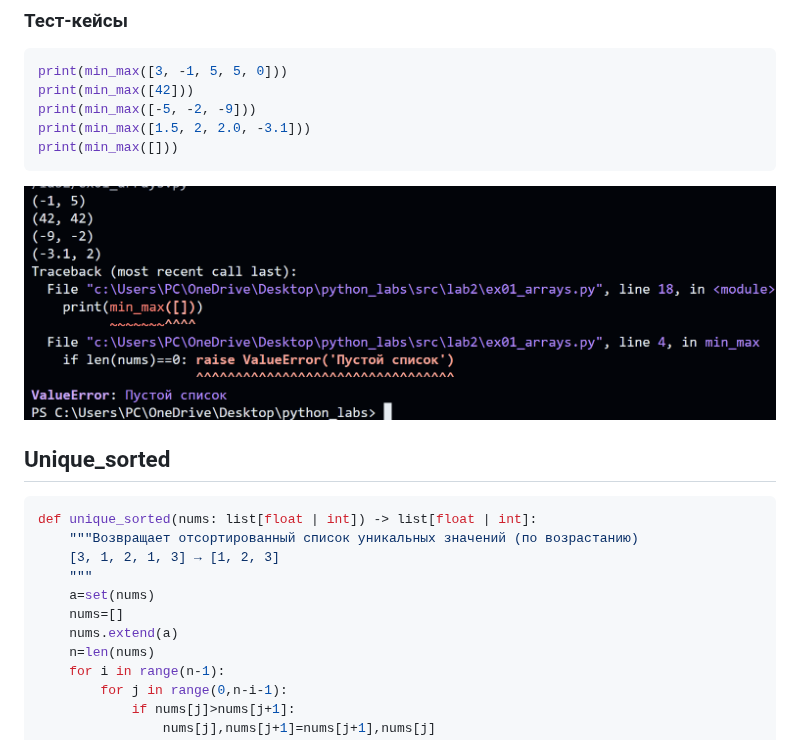
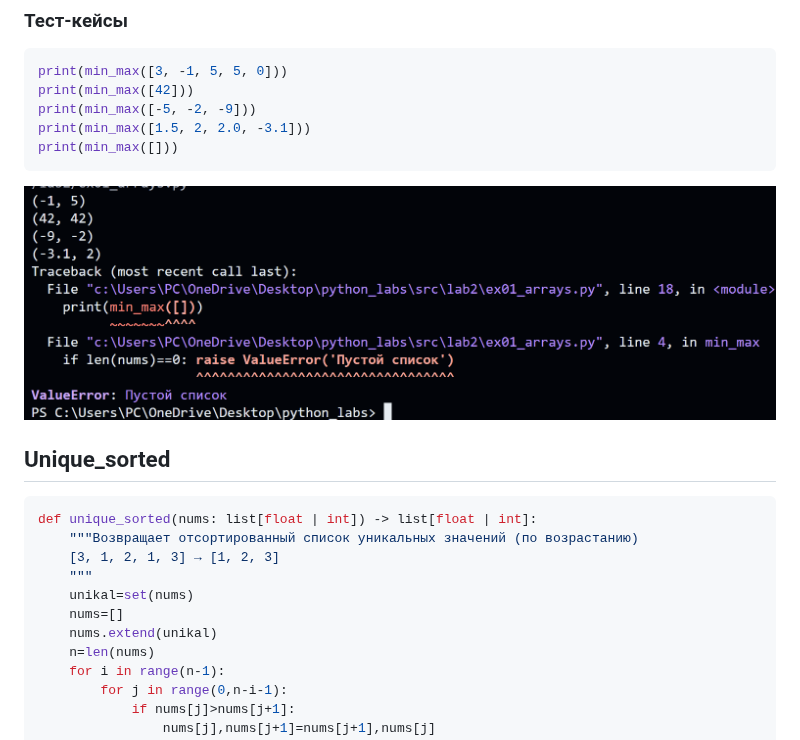
Before and after one commit to vihihika09/python_labs, a Markdown page: src/lab2/README.md, the part around one of its changes. GitHub-like rendering.

````diff
--- a/src/lab2/README.md
+++ b/src/lab2/README.md
@@ -22,7 +22,7 @@ print(min_max([-5, -2, -9]))
 print(min_max([1.5, 2, 2.0, -3.1]))
 print(min_max([]))
 ```
-![](../../images/lab02/ex1_Вывод.png)
+![](../../images/lab02/ex1.1_out.png)
 
 ## Unique_sorted
 ```python
@@ -30,9 +30,9 @@ def unique_sorted(nums: list[float | int]) -> list[float | int]:
     """Возвращает отсортированный список уникальных значений (по возрастанию)
     [3, 1, 2, 1, 3] → [1, 2, 3]
     """
-    a=set(nums)
+    unikal=set(nums)
     nums=[]
-    nums.extend(a)
+    nums.extend(unikal)
     n=len(nums)
     for i in range(n-1):
         for j in range(0,n-i-1):
````
Also changed, not shown: other parts of src/lab2/README.md (+37 -0 lines), images/lab02/ex1.1_out.png (renamed from images/lab02/ex1_Вывод.png), images/lab02/ex3_out.png (added), 2 other files.
